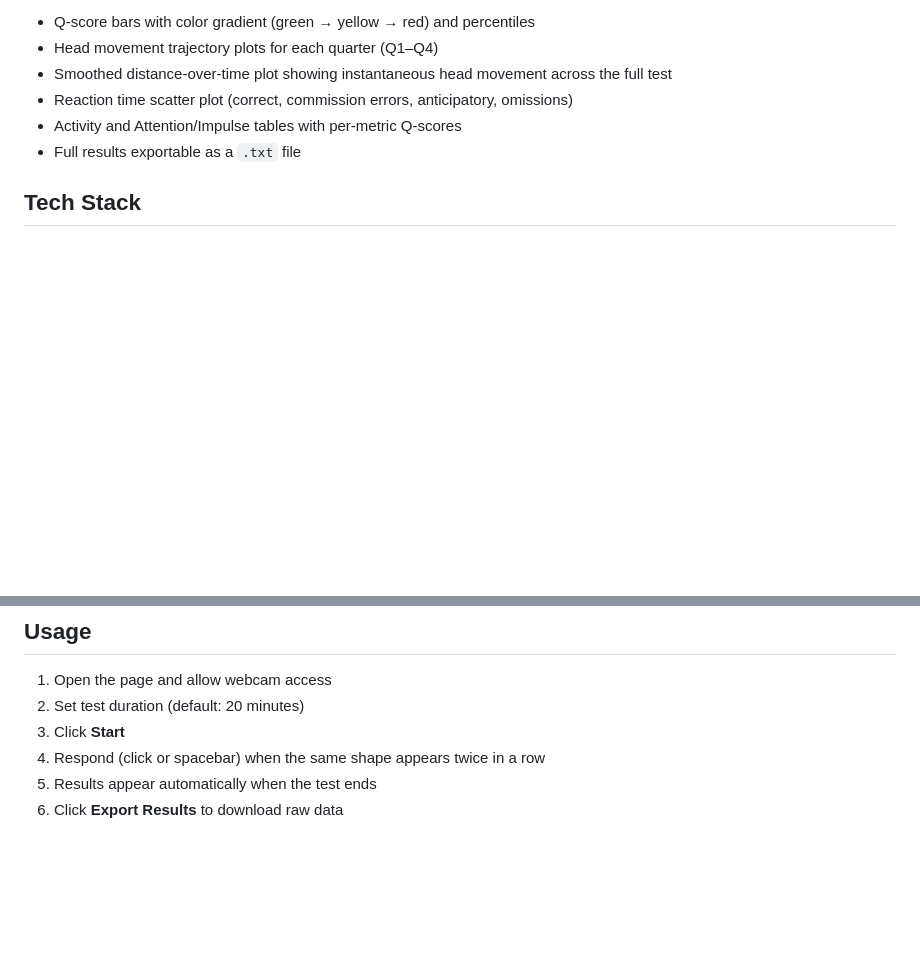
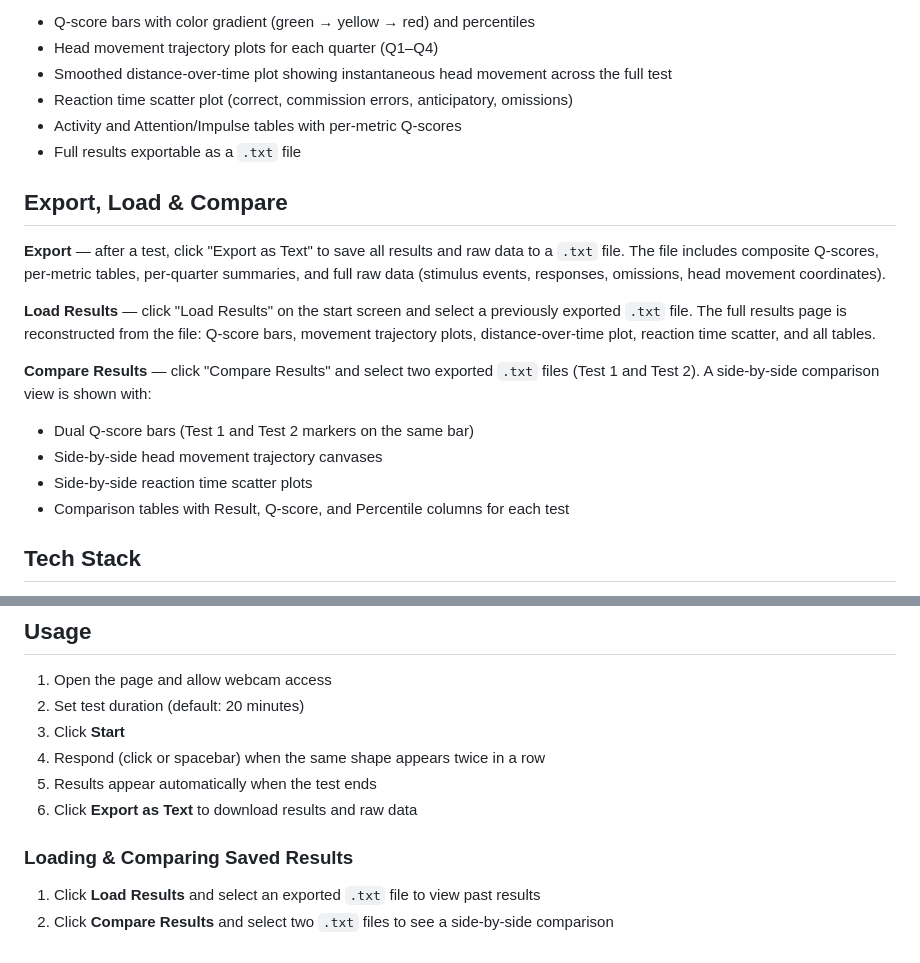
Before and after one commit to eldarku/adhd-qbtest, a Markdown page: readme.md, 2 parts joined by grey strips. GitHub-like rendering; blank space fills up the shorter version.

Commit message:
Update README with Export, Load and Compare features

```diff
--- a/readme.md
+++ b/readme.md
@@ -72,6 +72,18 @@ Three composite scores summarize overall performance:
 - Activity and Attention/Impulse tables with per-metric Q-scores
 - Full results exportable as a `.txt` file
 
+## Export, Load & Compare
+
+**Export** — after a test, click "Export as Text" to save all results and raw data to a `.txt` file. The file includes composite Q-scores, per-metric tables, per-quarter summaries, and full raw data (stimulus events, responses, omissions, head movement coordinates).
+
+**Load Results** — click "Load Results" on the start screen and select a previously exported `.txt` file. The full results page is reconstructed from the file: Q-score bars, movement trajectory plots, distance-over-time plot, reaction time scatter, and all tables.
+
+**Compare Results** — click "Compare Results" and select two exported `.txt` files (Test 1 and Test 2). A side-by-side comparison view is shown with:
+- Dual Q-score bars (Test 1 and Test 2 markers on the same bar)
+- Side-by-side head movement trajectory canvases
+- Side-by-side reaction time scatter plots
+- Comparison tables with Result, Q-score, and Percentile columns for each test
+
 ## Tech Stack
 
 - Single HTML file — no build step, no backend
@@ -87,4 +99,9 @@ Three composite scores summarize overall performance:
 3. Click **Start**
 4. Respond (click or spacebar) when the same shape appears twice in a row
 5. Results appear automatically when the test ends
-6. Click **Export Results** to download raw data
+6. Click **Export as Text** to download results and raw data
+
+### Loading & Comparing Saved Results
+
+1. Click **Load Results** and select an exported `.txt` file to view past results
+2. Click **Compare Results** and select two `.txt` files to see a side-by-side comparison
```
